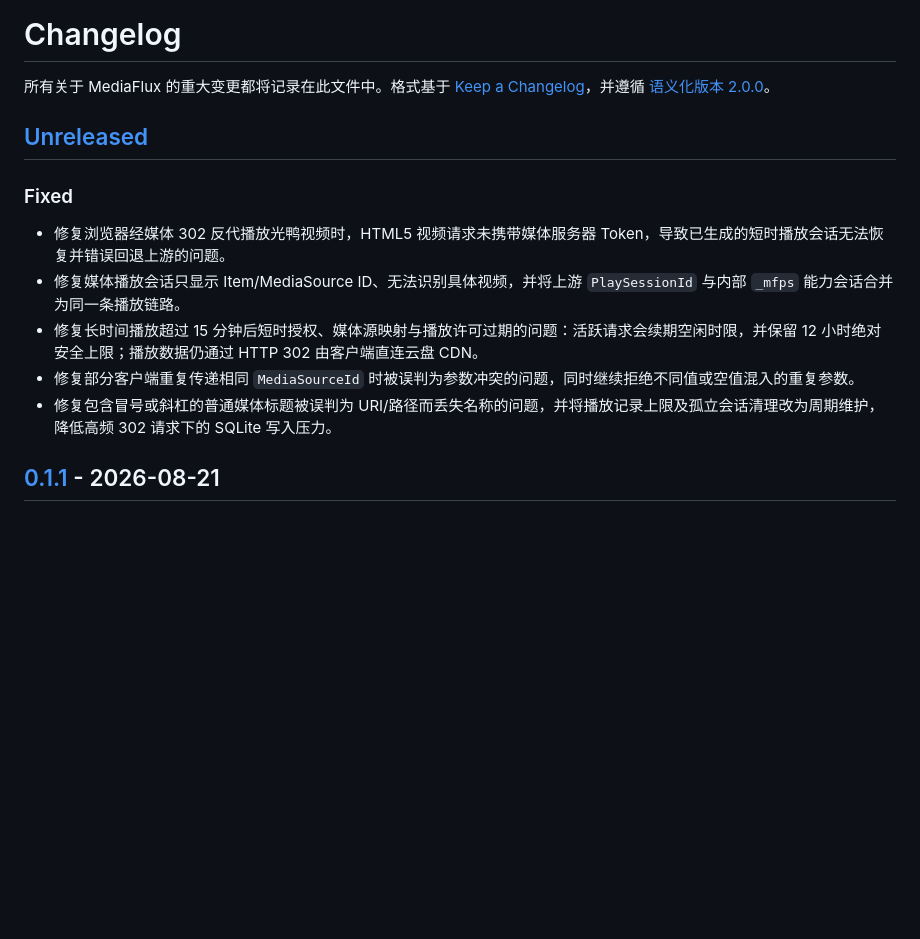
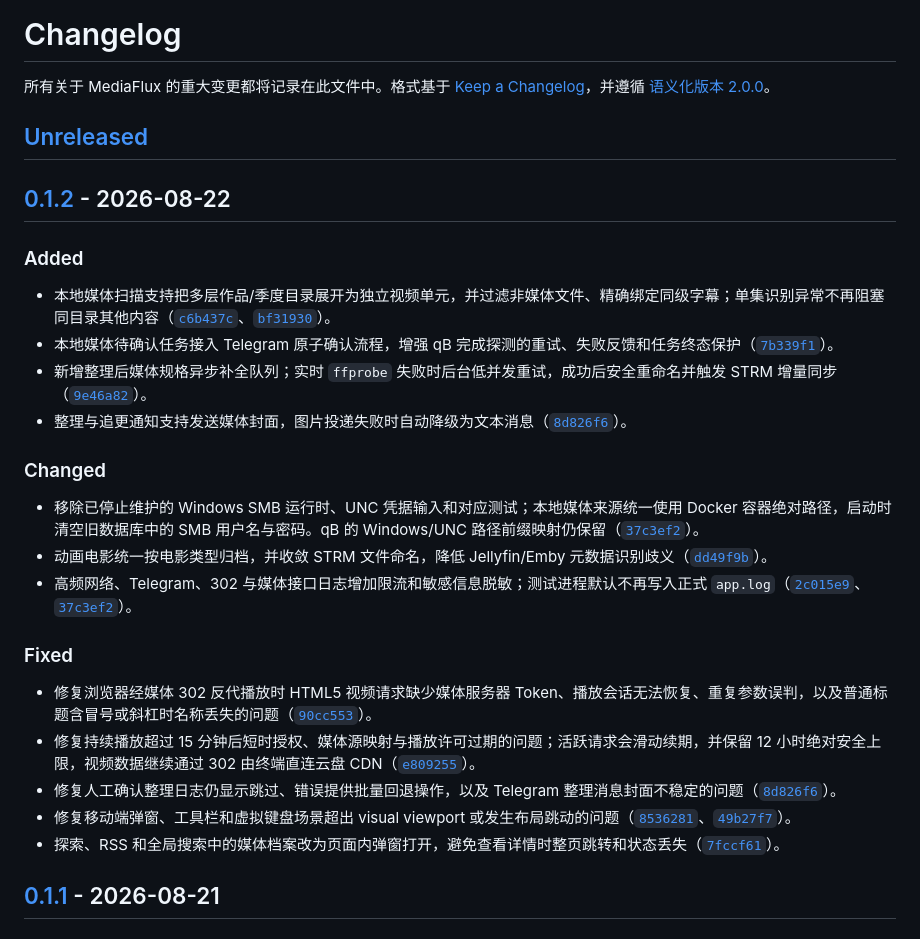
Before and after one commit to li88iioo/MediaFlux, a Markdown page: CHANGELOG.md, the part around one of its changes. Rendered like a GitHub page; blank space fills up the shorter version.

Commit message:
chore(release): prepare v0.1.2

```diff
--- a/CHANGELOG.md
+++ b/CHANGELOG.md
@@ -4,12 +4,25 @@
 
 ## [Unreleased]
 
+## [0.1.2] - 2026-08-22
+
+### Added
+- 本地媒体扫描支持把多层作品/季度目录展开为独立视频单元，并过滤非媒体文件、精确绑定同级字幕；单集识别异常不再阻塞同目录其他内容（[`c6b437c`](https://github.com/li88iioo/MediaFlux/commit/c6b437c)、[`bf31930`](https://github.com/li88iioo/MediaFlux/commit/bf31930)）。
+- 本地媒体待确认任务接入 Telegram 原子确认流程，增强 qB 完成探测的重试、失败反馈和任务终态保护（[`7b339f1`](https://github.com/li88iioo/MediaFlux/commit/7b339f1)）。
+- 新增整理后媒体规格异步补全队列；实时 `ffprobe` 失败时后台低并发重试，成功后安全重命名并触发 STRM 增量同步（[`9e46a82`](https://github.com/li88iioo/MediaFlux/commit/9e46a82)）。
+- 整理与追更通知支持发送媒体封面，图片投递失败时自动降级为文本消息（[`8d826f6`](https://github.com/li88iioo/MediaFlux/commit/8d826f6)）。
+
+### Changed
+- 移除已停止维护的 Windows SMB 运行时、UNC 凭据输入和对应测试；本地媒体来源统一使用 Docker 容器绝对路径，启动时清空旧数据库中的 SMB 用户名与密码。qB 的 Windows/UNC 路径前缀映射仍保留（[`37c3ef2`](https://github.com/li88iioo/MediaFlux/commit/37c3ef2)）。
+- 动画电影统一按电影类型归档，并收敛 STRM 文件命名，降低 Jellyfin/Emby 元数据识别歧义（[`dd49f9b`](https://github.com/li88iioo/MediaFlux/commit/dd49f9b)）。
+- 高频网络、Telegram、302 与媒体接口日志增加限流和敏感信息脱敏；测试进程默认不再写入正式 `app.log`（[`2c015e9`](https://github.com/li88iioo/MediaFlux/commit/2c015e9)、[`37c3ef2`](https://github.com/li88iioo/MediaFlux/commit/37c3ef2)）。
+
 ### Fixed
-- 修复浏览器经媒体 302 反代播放光鸭视频时，HTML5 视频请求未携带媒体服务器 Token，导致已生成的短时播放会话无法恢复并错误回退上游的问题。
-- 修复媒体播放会话只显示 Item/MediaSource ID、无法识别具体视频，并将上游 `PlaySessionId` 与内部 `_mfps` 能力会话合并为同一条播放链路。
-- 修复长时间播放超过 15 分钟后短时授权、媒体源映射与播放许可过期的问题：活跃请求会续期空闲时限，并保留 12 小时绝对安全上限；播放数据仍通过 HTTP 302 由客户端直连云盘 CDN。
-- 修复部分客户端重复传递相同 `MediaSourceId` 时被误判为参数冲突的问题，同时继续拒绝不同值或空值混入的重复参数。
-- 修复包含冒号或斜杠的普通媒体标题被误判为 URI/路径而丢失名称的问题，并将播放记录上限及孤立会话清理改为周期维护，降低高频 302 请求下的 SQLite 写入压力。
+- 修复浏览器经媒体 302 反代播放时 HTML5 视频请求缺少媒体服务器 Token、播放会话无法恢复、重复参数误判，以及普通标题含冒号或斜杠时名称丢失的问题（[`90cc553`](https://github.com/li88iioo/MediaFlux/commit/90cc553)）。
+- 修复持续播放超过 15 分钟后短时授权、媒体源映射与播放许可过期的问题；活跃请求会滑动续期，并保留 12 小时绝对安全上限，视频数据继续通过 302 由终端直连云盘 CDN（[`e809255`](https://github.com/li88iioo/MediaFlux/commit/e809255)）。
+- 修复人工确认整理日志仍显示跳过、错误提供批量回退操作，以及 Telegram 整理消息封面不稳定的问题（[`8d826f6`](https://github.com/li88iioo/MediaFlux/commit/8d826f6)）。
+- 修复移动端弹窗、工具栏和虚拟键盘场景超出 visual viewport 或发生布局跳动的问题（[`8536281`](https://github.com/li88iioo/MediaFlux/commit/8536281)、[`49b27f7`](https://github.com/li88iioo/MediaFlux/commit/49b27f7)）。
+- 探索、RSS 和全局搜索中的媒体档案改为页面内弹窗打开，避免查看详情时整页跳转和状态丢失（[`7fccf61`](https://github.com/li88iioo/MediaFlux/commit/7fccf61)）。
 
 ## [0.1.1] - 2026-08-21
 
```
Also changed, not shown: other parts of CHANGELOG.md (+2 -1 lines).
